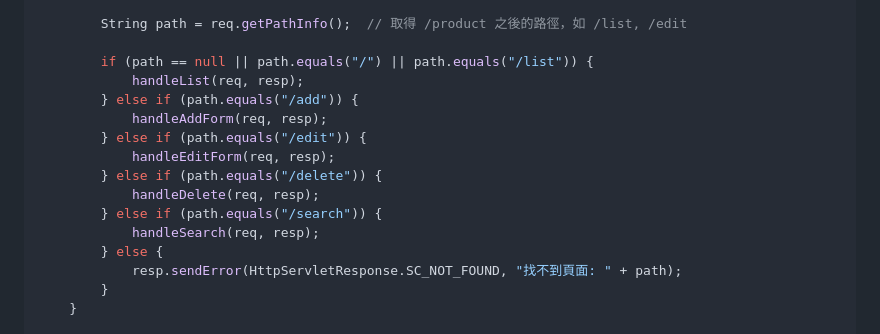
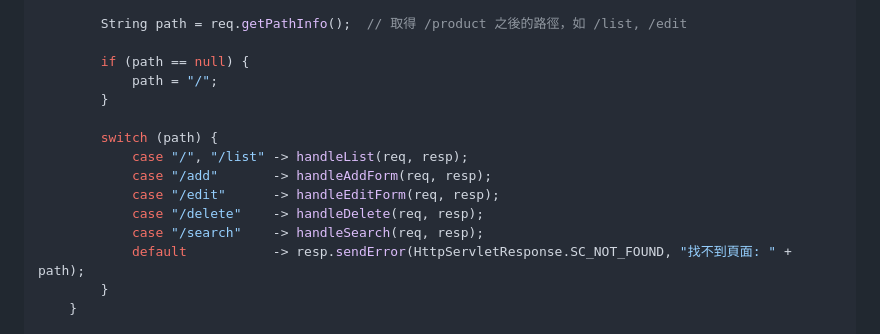
Before and after one commit to vin1963/training202607, a Markdown page: week2/商品管理系統_學習文件.md, the part around the change. Rendered like a GitHub page.

Commit message:
Update Product Management Doc

```diff
--- a/week2/商品管理系統_學習文件.md
+++ b/week2/商品管理系統_學習文件.md
@@ -422,18 +422,17 @@ public class ProductServlet extends HttpServlet {
 
         String path = req.getPathInfo();  // 取得 /product 之後的路徑，如 /list, /edit
 
-        if (path == null || path.equals("/") || path.equals("/list")) {
-            handleList(req, resp);
-        } else if (path.equals("/add")) {
-            handleAddForm(req, resp);
-        } else if (path.equals("/edit")) {
-            handleEditForm(req, resp);
-        } else if (path.equals("/delete")) {
-            handleDelete(req, resp);
-        } else if (path.equals("/search")) {
-            handleSearch(req, resp);
-        } else {
-            resp.sendError(HttpServletResponse.SC_NOT_FOUND, "找不到頁面: " + path);
+        if (path == null) {
+            path = "/";
+        }
+
+        switch (path) {
+            case "/", "/list" -> handleList(req, resp);
+            case "/add"       -> handleAddForm(req, resp);
+            case "/edit"      -> handleEditForm(req, resp);
+            case "/delete"    -> handleDelete(req, resp);
+            case "/search"    -> handleSearch(req, resp);
+            default           -> resp.sendError(HttpServletResponse.SC_NOT_FOUND, "找不到頁面: " + path);
         }
     }
 
```
